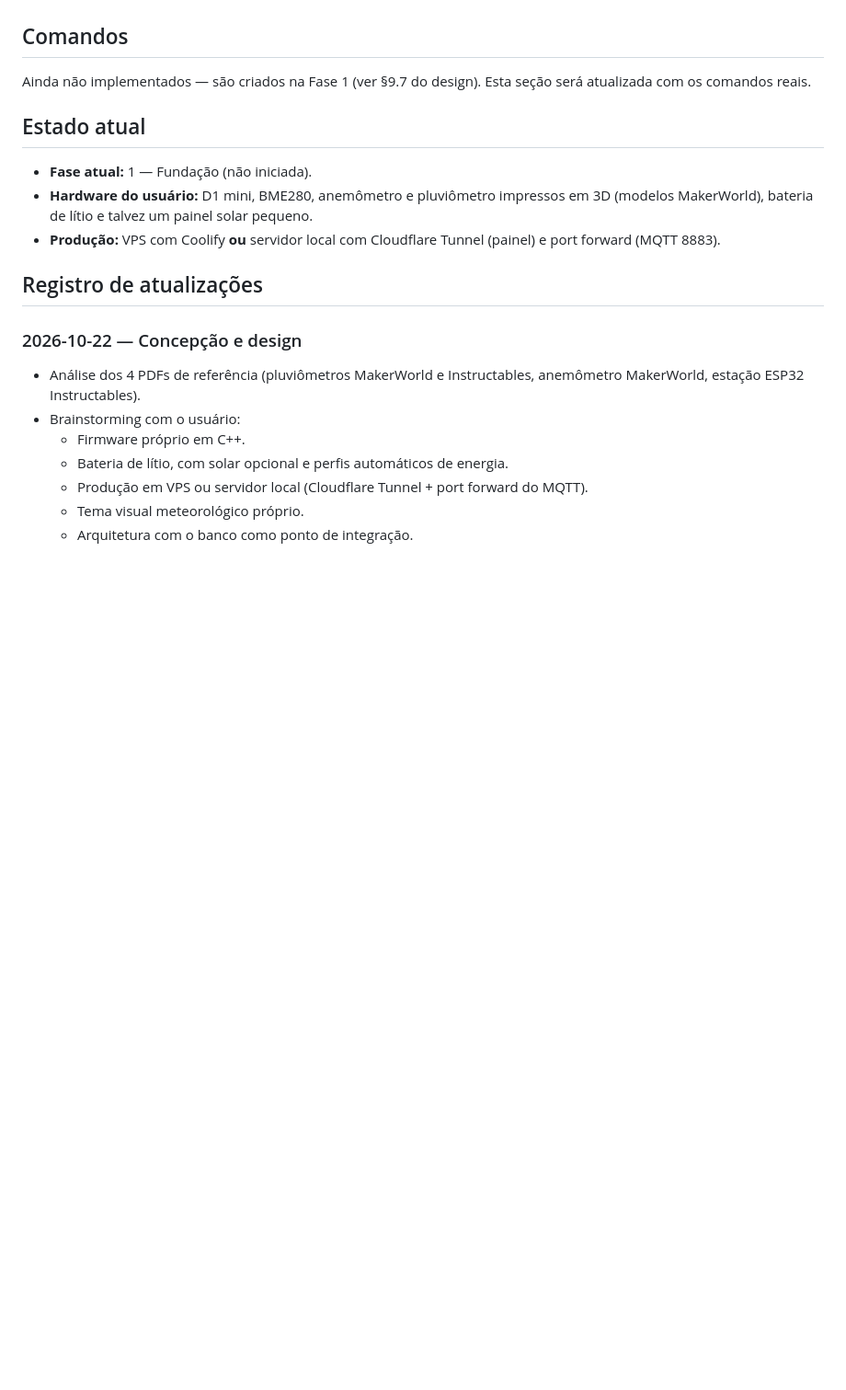
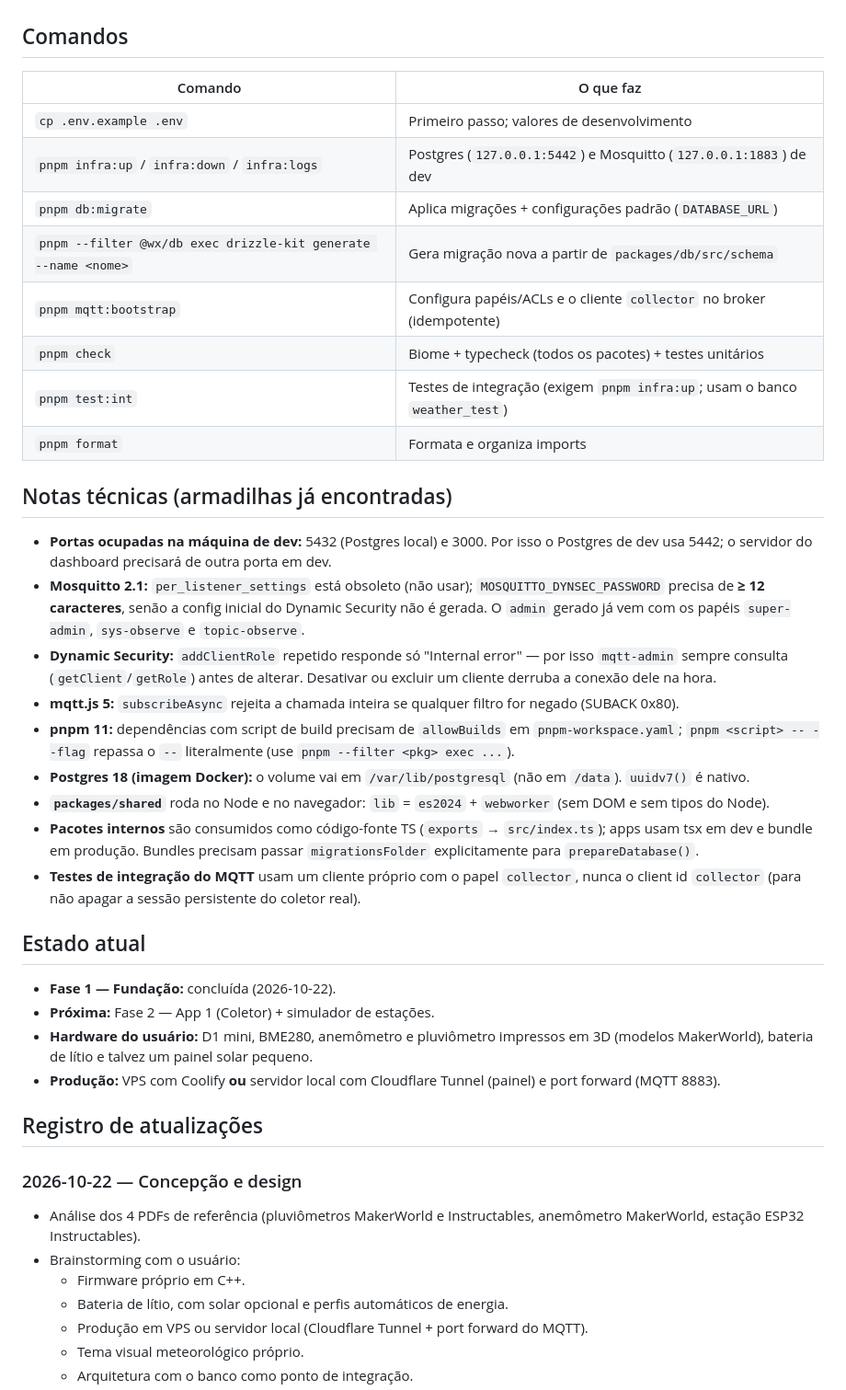
Before and after one commit to jodairneves/esta-ao-meteorologica, a Markdown page: CLAUDE.md, the part around one of its changes. Shown at 92% size. Drawn GitHub-style; blank space fills up the shorter version.

```diff
--- a/CLAUDE.md
+++ b/CLAUDE.md
@@ -39,11 +39,33 @@ Sistema de monitoramento de estações meteorológicas DIY (Wemos D1 mini/ESP826
 
 ## Comandos
 
-Ainda não implementados — são criados na Fase 1 (ver §9.7 do design). Esta seção será atualizada com os comandos reais.
+| Comando | O que faz |
+|---|---|
+| `cp .env.example .env` | Primeiro passo; valores de desenvolvimento |
+| `pnpm infra:up` / `infra:down` / `infra:logs` | Postgres (`127.0.0.1:5442`) e Mosquitto (`127.0.0.1:1883`) de dev |
+| `pnpm db:migrate` | Aplica migrações + configurações padrão (`DATABASE_URL`) |
+| `pnpm --filter @wx/db exec drizzle-kit generate --name <nome>` | Gera migração nova a partir de `packages/db/src/schema` |
+| `pnpm mqtt:bootstrap` | Configura papéis/ACLs e o cliente `collector` no broker (idempotente) |
+| `pnpm check` | Biome + typecheck (todos os pacotes) + testes unitários |
+| `pnpm test:int` | Testes de integração (exigem `pnpm infra:up`; usam o banco `weather_test`) |
+| `pnpm format` | Formata e organiza imports |
+
+## Notas técnicas (armadilhas já encontradas)
+
+- **Portas ocupadas na máquina de dev:** 5432 (Postgres local) e 3000. Por isso o Postgres de dev usa 5442; o servidor do dashboard precisará de outra porta em dev.
+- **Mosquitto 2.1:** `per_listener_settings` está obsoleto (não usar); `MOSQUITTO_DYNSEC_PASSWORD` precisa de **≥ 12 caracteres**, senão a config inicial do Dynamic Security não é gerada. O `admin` gerado já vem com os papéis `super-admin`, `sys-observe` e `topic-observe`.
+- **Dynamic Security:** `addClientRole` repetido responde só "Internal error" — por isso `mqtt-admin` sempre consulta (`getClient`/`getRole`) antes de alterar. Desativar ou excluir um cliente derruba a conexão dele na hora.
+- **mqtt.js 5:** `subscribeAsync` rejeita a chamada inteira se qualquer filtro for negado (SUBACK 0x80).
+- **pnpm 11:** dependências com script de build precisam de `allowBuilds` em `pnpm-workspace.yaml`; `pnpm <script> -- --flag` repassa o `--` literalmente (use `pnpm --filter <pkg> exec ...`).
+- **Postgres 18 (imagem Docker):** o volume vai em `/var/lib/postgresql` (não em `/data`). `uuidv7()` é nativo.
+- **`packages/shared`** roda no Node e no navegador: `lib` = `es2024` + `webworker` (sem DOM e sem tipos do Node).
+- **Pacotes internos** são consumidos como código-fonte TS (`exports` → `src/index.ts`); apps usam tsx em dev e bundle em produção. Bundles precisam passar `migrationsFolder` explicitamente para `prepareDatabase()`.
+- **Testes de integração do MQTT** usam um cliente próprio com o papel `collector`, nunca o client id `collector` (para não apagar a sessão persistente do coletor real).
 
 ## Estado atual
 
-- **Fase atual:** 1 — Fundação (não iniciada).
+- **Fase 1 — Fundação:** concluída (2026-10-22).
+- **Próxima:** Fase 2 — App 1 (Coletor) + simulador de estações.
 - **Hardware do usuário:** D1 mini, BME280, anemômetro e pluviômetro impressos em 3D (modelos MakerWorld), bateria de lítio e talvez um painel solar pequeno.
 - **Produção:** VPS com Coolify **ou** servidor local com Cloudflare Tunnel (painel) e port forward (MQTT 8883).
 
```
Also changed, not shown: other parts of CLAUDE.md (+25 -0 lines), README.md (added, +65 -0 lines), 1 other file.
